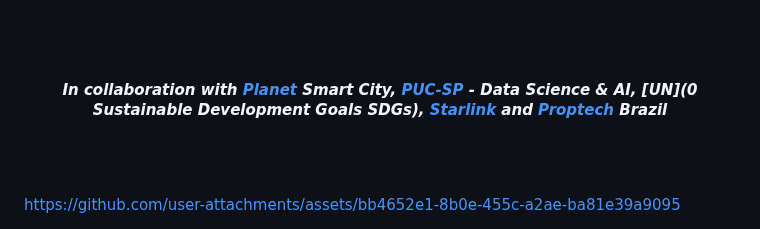
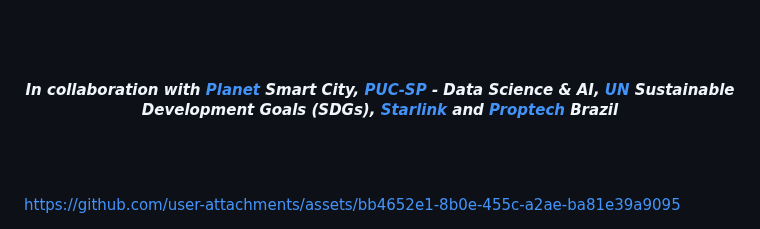
Before and after one commit to Mindful-AI-Assistants/planet-smart-city-laguna-iot-pucsp, a Markdown page: README.md, the part around the change. GitHub-like rendering.

Commit message:
Update README.md
Signed-off-by: Fabiana  🧬 Campanari <113218619+FabianaCampanari@users.noreply.github.com>

```diff
--- a/README.md
+++ b/README.md
@@ -19,7 +19,7 @@
 <br><br>
 
 
-#### <p align="center"> ***In collaboration with [Planet]() Smart City, [PUC-SP]() - Data Science & AI, [UN](0 Sustainable Development Goals SDGs), [Starlink]() and [Proptech]() Brazil***
+#### <p align="center"> ***In collaboration with [Planet]() Smart City, [PUC-SP]() - Data Science & AI, [UN]() Sustainable Development Goals (SDGs), [Starlink]() and [Proptech]() Brazil***
 
 
  <br><br>
```
